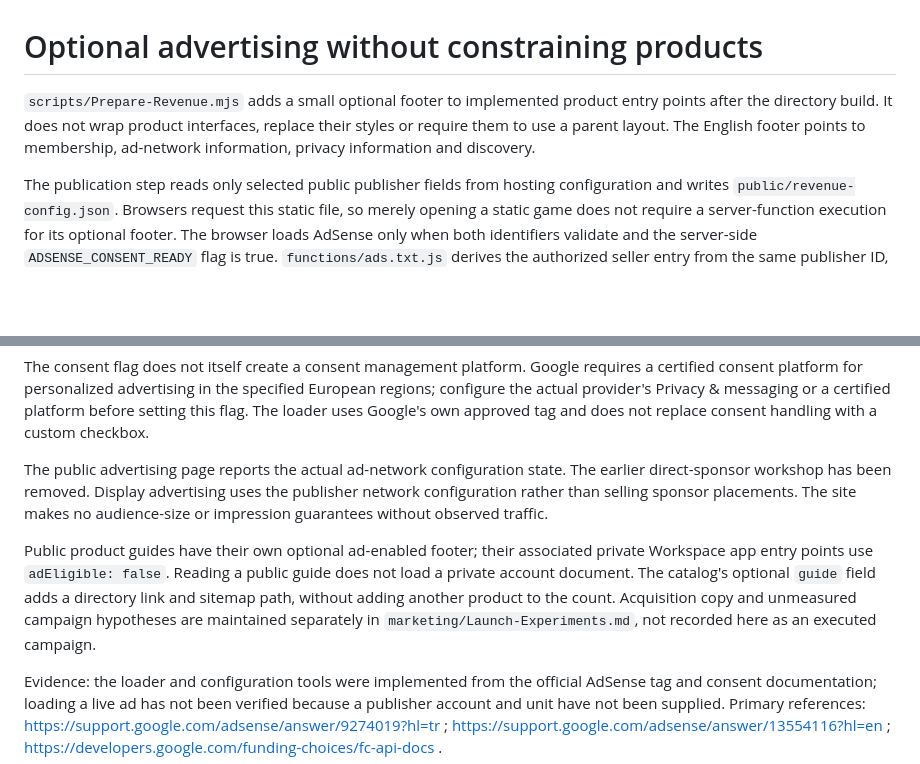
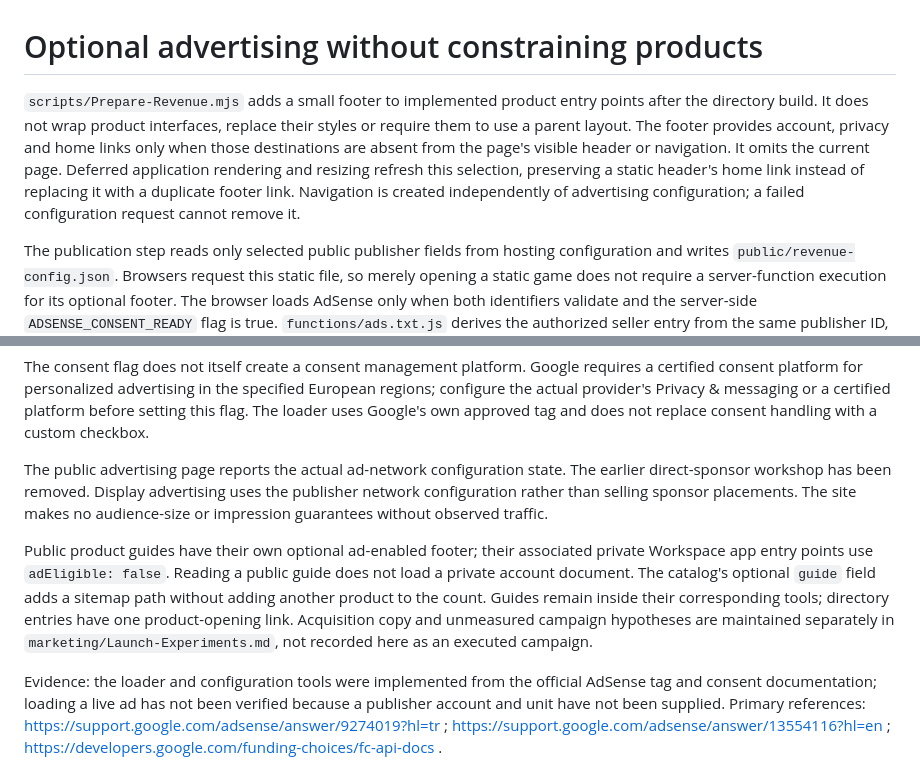
Before and after one commit to muhammetozeski/BinSite, a Markdown page: docs/Advertising-Integration.md, 2 parts joined by grey strips. Rendered like a GitHub page; blank space fills up the shorter version.

Commit message:
Document the simplified shared navigation

```diff
--- a/docs/Advertising-Integration.md
+++ b/docs/Advertising-Integration.md
@@ -1,6 +1,6 @@
 # Optional advertising without constraining products
 
-`scripts/Prepare-Revenue.mjs` adds a small optional footer to implemented product entry points after the directory build. It does not wrap product interfaces, replace their styles or require them to use a parent layout. The English footer points to membership, ad-network information, privacy information and discovery.
+`scripts/Prepare-Revenue.mjs` adds a small footer to implemented product entry points after the directory build. It does not wrap product interfaces, replace their styles or require them to use a parent layout. The footer provides account, privacy and home links only when those destinations are absent from the page's visible header or navigation. It omits the current page. Deferred application rendering and resizing refresh this selection, preserving a static header's home link instead of replacing it with a duplicate footer link. Navigation is created independently of advertising configuration; a failed configuration request cannot remove it.
 
 The publication step reads only selected public publisher fields from hosting configuration and writes `public/revenue-config.json`. Browsers request this static file, so merely opening a static game does not require a server-function execution for its optional footer. The browser loads AdSense only when both identifiers validate and the server-side `ADSENSE_CONSENT_READY` flag is true. `functions/ads.txt.js` derives the authorized seller entry from the same publisher ID, avoiding an independent publisher-ID copy in source. No private ad network credentials are embedded in HTML or the public JSON. The older `/revenue-config` function remains compatible but is not used by the footer.
 
@@ -10,6 +10,6 @@ The consent flag does not itself create a consent management platform. Google re
 
 The public advertising page reports the actual ad-network configuration state. The earlier direct-sponsor workshop has been removed. Display advertising uses the publisher network configuration rather than selling sponsor placements. The site makes no audience-size or impression guarantees without observed traffic.
 
-Public product guides have their own optional ad-enabled footer; their associated private Workspace app entry points use `adEligible: false`. Reading a public guide does not load a private account document. The catalog's optional `guide` field adds a directory link and sitemap path, without adding another product to the count. Acquisition copy and unmeasured campaign hypotheses are maintained separately in `marketing/Launch-Experiments.md`, not recorded here as an executed campaign.
+Public product guides have their own optional ad-enabled footer; their associated private Workspace app entry points use `adEligible: false`. Reading a public guide does not load a private account document. The catalog's optional `guide` field adds a sitemap path without adding another product to the count. Guides remain inside their corresponding tools; directory entries have one product-opening link. Acquisition copy and unmeasured campaign hypotheses are maintained separately in `marketing/Launch-Experiments.md`, not recorded here as an executed campaign.
 
 Evidence: the loader and configuration tools were implemented from the official AdSense tag and consent documentation; loading a live ad has not been verified because a publisher account and unit have not been supplied. Primary references: https://support.google.com/adsense/answer/9274019?hl=tr ; https://support.google.com/adsense/answer/13554116?hl=en ; https://developers.google.com/funding-choices/fc-api-docs .
```
